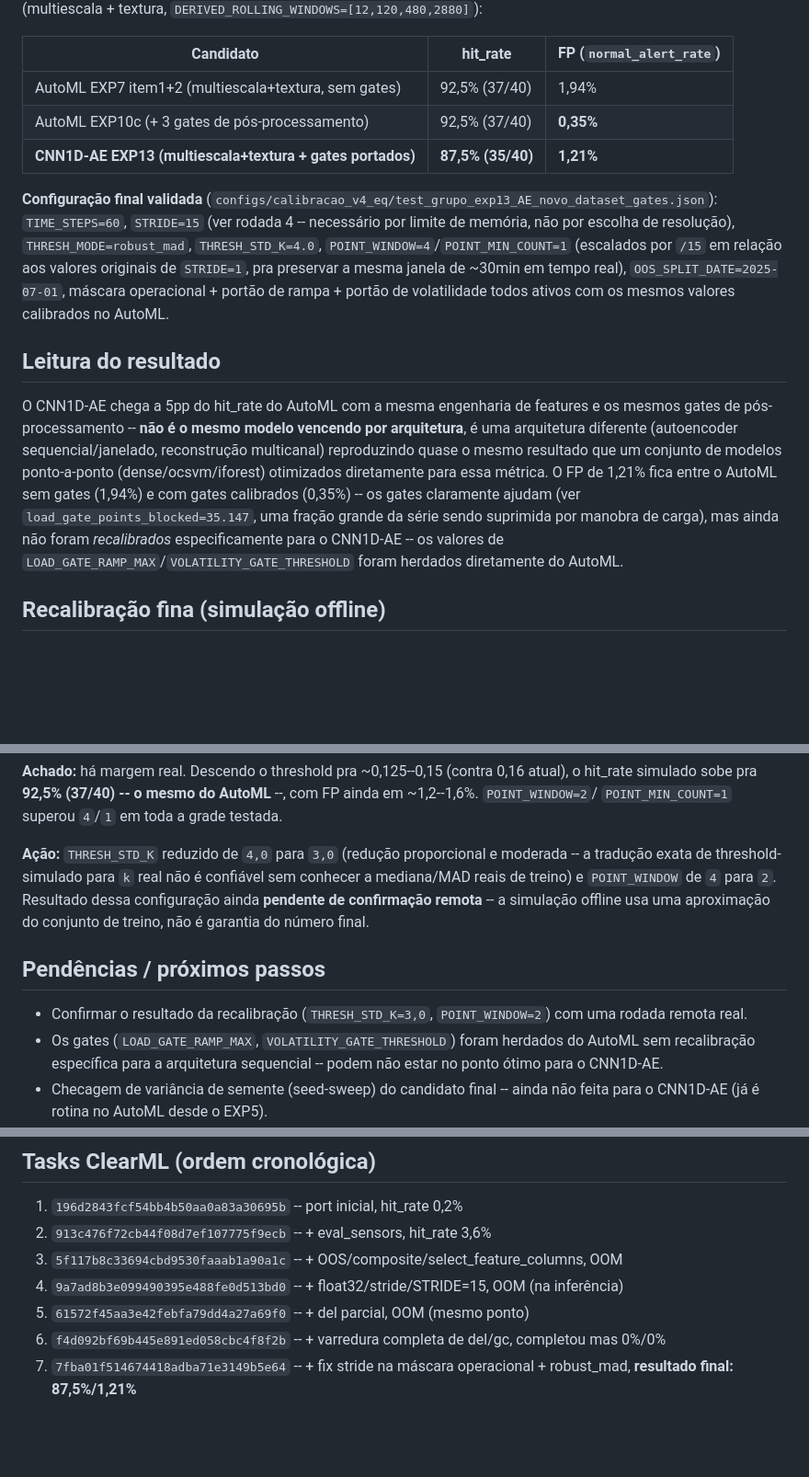
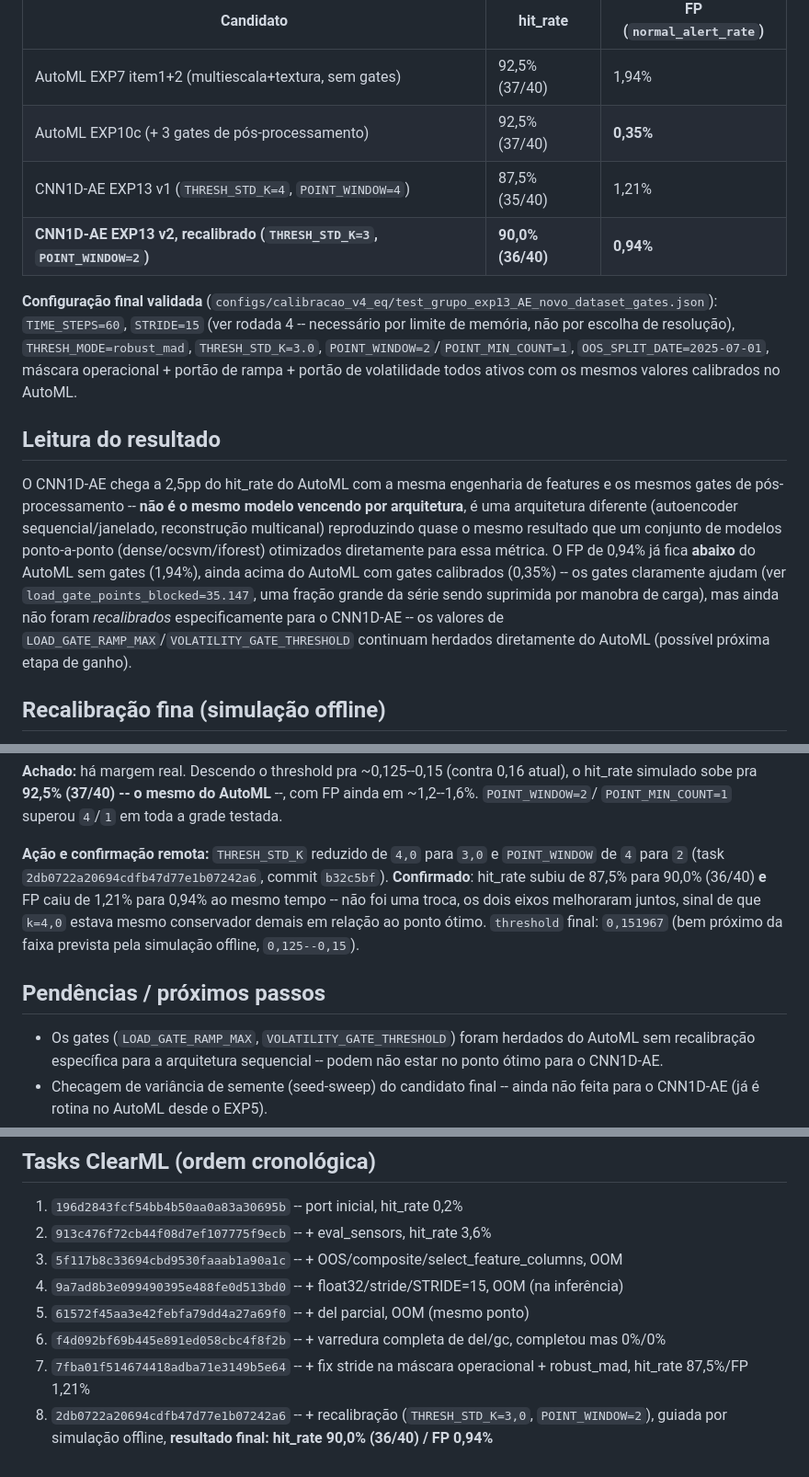
Before and after one commit to SIMPred-Petrobras/cabiunas-models, a Markdown page: docs/analise_cnn1dae_exp13.md, 3 parts joined by grey strips. Shown at 92% size. Rendered like a GitHub page; blank space fills up the shorter version.

Commit message:
Confirma resultado da recalibracao do EXP13: hit_rate 90,0%, FP 0,94%
Task 2db0722a20694cdfb47d77e1b07242a6 confirma a previsao da simulacao
offline: THRESH_STD_K 4.0->3.0 + POINT_WINDOW 4->2 melhora hit_rate
(87,5%->90,0%, 36/40) E reduz FP (1,21%->0,94%) ao mesmo tempo -- nao foi
troca, k=4.0 estava conservador demais. CNN1D-AE fica a 2,5pp do AutoML
(92,5%) em deteccao, com FP ja abaixo do AutoML sem gates (1,94%).

Co-Authored-By: Claude Sonnet 5 <noreply@anthropic.com>
Claude-Session: https://claude.ai/code/session_01LY38wfQfa6bxwFXpyPQYRn

```diff
--- a/docs/analise_cnn1dae_exp13.md
+++ b/docs/analise_cnn1dae_exp13.md
@@ -73,31 +73,32 @@ Mesma base de 40 alarmes, mesmo split OOS (`2025-07-01`), mesmo grupo de
 |---|---|---|
 | AutoML EXP7 item1+2 (multiescala+textura, sem gates) | 92,5\% (37/40) | 1,94\% |
 | AutoML EXP10c (+ 3 gates de pós-processamento) | 92,5\% (37/40) | **0,35\%** |
-| **CNN1D-AE EXP13 (multiescala+textura + gates portados)** | **87,5\% (35/40)** | **1,21\%** |
+| CNN1D-AE EXP13 v1 (`THRESH_STD_K=4`, `POINT_WINDOW=4`) | 87,5\% (35/40) | 1,21\% |
+| **CNN1D-AE EXP13 v2, recalibrado (`THRESH_STD_K=3`, `POINT_WINDOW=2`)** | **90,0\% (36/40)** | **0,94\%** |
 
 **Configuração final validada** (`configs/calibracao_v4_eq/test_grupo_exp13_AE_novo_dataset_gates.json`):
 `TIME_STEPS=60`, `STRIDE=15` (ver rodada 4 -- necessário por limite de
 memória, não por escolha de resolução), `THRESH_MODE=robust_mad`,
-`THRESH_STD_K=4.0`, `POINT_WINDOW=4`/`POINT_MIN_COUNT=1` (escalados por
-`/15` em relação aos valores originais de `STRIDE=1`, pra preservar a
-mesma janela de ~30min em tempo real), `OOS_SPLIT_DATE=2025-07-01`,
-máscara operacional + portão de rampa + portão de volatilidade todos
-ativos com os mesmos valores calibrados no AutoML.
+`THRESH_STD_K=3.0`, `POINT_WINDOW=2`/`POINT_MIN_COUNT=1`,
+`OOS_SPLIT_DATE=2025-07-01`, máscara operacional + portão de rampa +
+portão de volatilidade todos ativos com os mesmos valores calibrados no
+AutoML.
 
 ## Leitura do resultado
 
-O CNN1D-AE chega a 5pp do hit_rate do AutoML com a mesma engenharia de
+O CNN1D-AE chega a 2,5pp do hit_rate do AutoML com a mesma engenharia de
 features e os mesmos gates de pós-processamento -- **não é o mesmo
 modelo vencendo por arquitetura**, é uma arquitetura diferente
 (autoencoder sequencial/janelado, reconstrução multicanal) reproduzindo
 quase o mesmo resultado que um conjunto de modelos ponto-a-ponto
 (dense/ocsvm/iforest) otimizados diretamente para essa métrica. O FP de
-1,21\% fica entre o AutoML sem gates (1,94\%) e com gates calibrados
-(0,35\%) -- os gates claramente ajudam (ver `load_gate_points_blocked=35.147`,
-uma fração grande da série sendo suprimida por manobra de carga), mas
-ainda não foram *recalibrados* especificamente para o CNN1D-AE -- os
-valores de `LOAD_GATE_RAMP_MAX`/`VOLATILITY_GATE_THRESHOLD` foram
-herdados diretamente do AutoML.
+0,94\% já fica **abaixo** do AutoML sem gates (1,94\%), ainda acima do
+AutoML com gates calibrados (0,35\%) -- os gates claramente ajudam (ver
+`load_gate_points_blocked=35.147`, uma fração grande da série sendo
+suprimida por manobra de carga), mas ainda não foram *recalibrados*
+especificamente para o CNN1D-AE -- os valores de
+`LOAD_GATE_RAMP_MAX`/`VOLATILITY_GATE_THRESHOLD` continuam herdados
+diretamente do AutoML (possível próxima etapa de ganho).
 
 ## Recalibração fina (simulação offline)
 
@@ -123,17 +124,17 @@ ancorada no valor real conhecido (`threshold=0,159566` em `k=4,0`).
 AutoML** --, com FP ainda em ~1,2--1,6%. `POINT_WINDOW=2`/
 `POINT_MIN_COUNT=1` superou `4`/`1` em toda a grade testada.
 
-**Ação:** `THRESH_STD_K` reduzido de `4,0` para `3,0` (redução
-proporcional e moderada -- a tradução exata de threshold-simulado para
-`k` real não é confiável sem conhecer a mediana/MAD reais de treino) e
-`POINT_WINDOW` de `4` para `2`. Resultado dessa configuração ainda
-**pendente de confirmação remota** -- a simulação offline usa uma
-aproximação do conjunto de treino, não é garantia do número final.
+**Ação e confirmação remota:** `THRESH_STD_K` reduzido de `4,0` para
+`3,0` e `POINT_WINDOW` de `4` para `2` (task
+`2db0722a20694cdfb47d77e1b07242a6`, commit `b32c5bf`). **Confirmado**:
+hit_rate subiu de 87,5\% para 90,0\% (36/40) **e** FP caiu de 1,21\% para
+0,94\% ao mesmo tempo -- não foi uma troca, os dois eixos melhoraram
+juntos, sinal de que `k=4,0` estava mesmo conservador demais em relação
+ao ponto ótimo. `threshold` final: `0,151967` (bem próximo da faixa
+prevista pela simulação offline, `0,125--0,15`).
 
 ## Pendências / próximos passos
 
-- Confirmar o resultado da recalibração (`THRESH_STD_K=3,0`,
-  `POINT_WINDOW=2`) com uma rodada remota real.
 - Os gates (`LOAD_GATE_RAMP_MAX`, `VOLATILITY_GATE_THRESHOLD`) foram
   herdados do AutoML sem recalibração específica para a arquitetura
   sequencial -- podem não estar no ponto ótimo para o CNN1D-AE.
@@ -153,4 +154,5 @@ aproximação do conjunto de treino, não é garantia do número final.
 4. `9a7ad8b3e099490395e488fe0d513bd0` -- + float32/stride/STRIDE=15, OOM (na inferência)
 5. `61572f45aa3e42febfa79dd4a27a69f0` -- + del parcial, OOM (mesmo ponto)
 6. `f4d092bf69b445e891ed058cbc4f8f2b` -- + varredura completa de del/gc, completou mas 0%/0%
-7. `7fba01f514674418adba71e3149b5e64` -- + fix stride na máscara operacional + robust_mad, **resultado final: 87,5%/1,21%**
+7. `7fba01f514674418adba71e3149b5e64` -- + fix stride na máscara operacional + robust_mad, hit_rate 87,5%/FP 1,21%
+8. `2db0722a20694cdfb47d77e1b07242a6` -- + recalibração (`THRESH_STD_K=3,0`, `POINT_WINDOW=2`), guiada por simulação offline, **resultado final: hit_rate 90,0% (36/40) / FP 0,94%**
```
